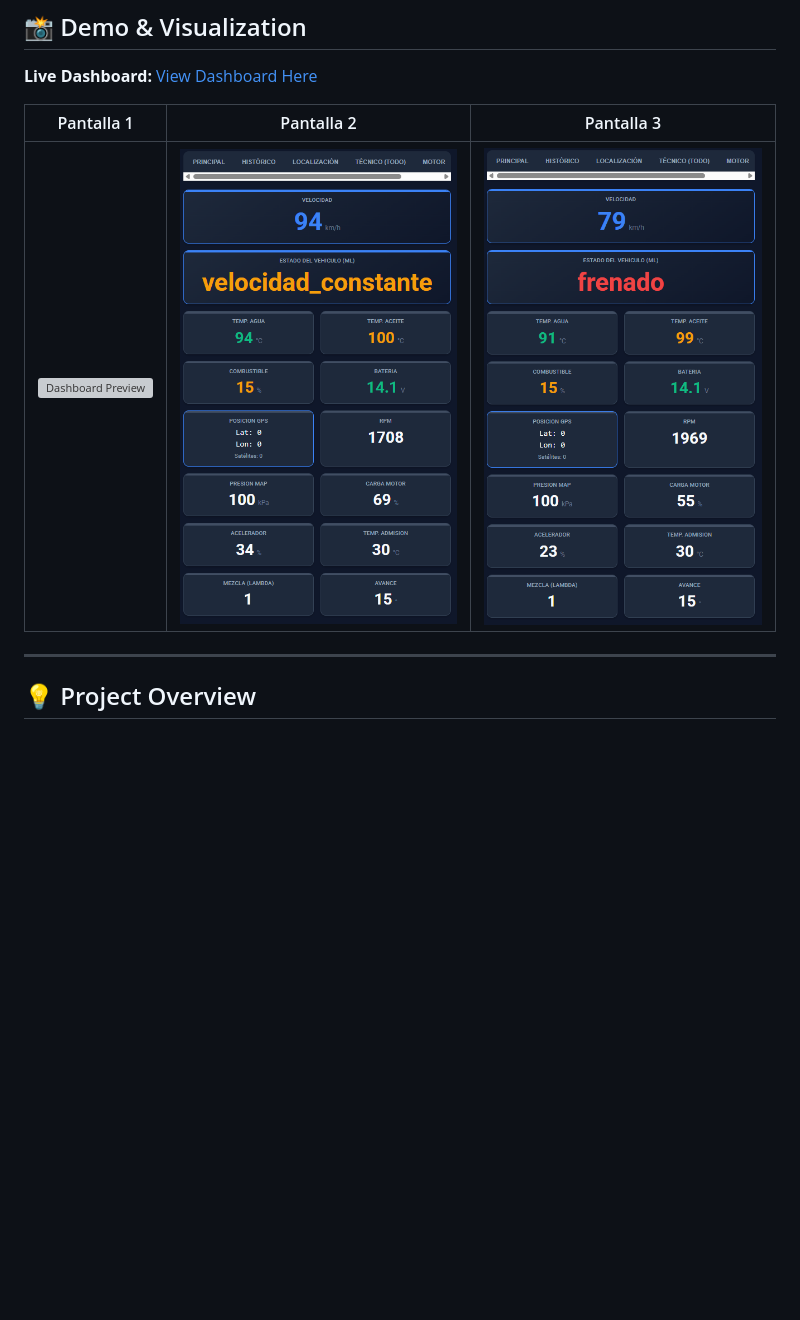
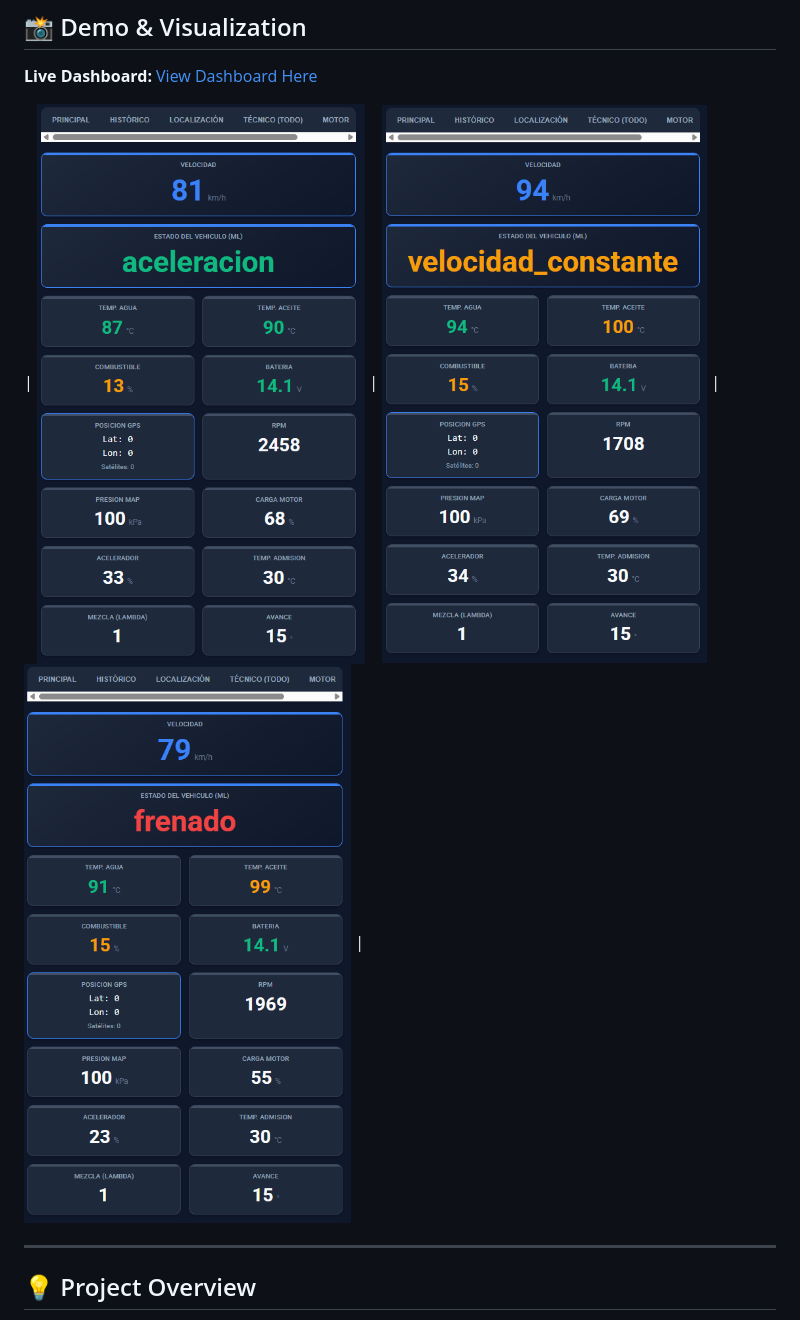
Before and after one commit to Hugo31810/vehicle-status-ml-classifier, a Markdown page: README.md, the part around the change. GitHub-like rendering; blank space fills up the shorter version; grey boxes are pictures that could not be loaded.

Commit message:
Replace first dashboard image with a new one
Updated the dashboard preview image in the README.

```diff
--- a/README.md
+++ b/README.md
@@ -17,9 +17,7 @@ This project implements a complete **End-to-End IoT solution** that acquires veh
 **Live Dashboard:** [View Dashboard Here](https://hugo31810.github.io/vehicle-status-ml-classifier/)
 
 
-| Pantalla 1 | Pantalla 2 | Pantalla 3 |
-| :---: | :---: | :---: |
-| ![Dashboard Preview](assets/1.png) | ![Dashboard Preview](assets/2.png) | ![Dashboard Preview](assets/3.png) |
+| ![Dashboard Preview](assets/11.png) | ![Dashboard Preview](assets/2.png) | ![Dashboard Preview](assets/3.png) |
 
 ---
 
```
